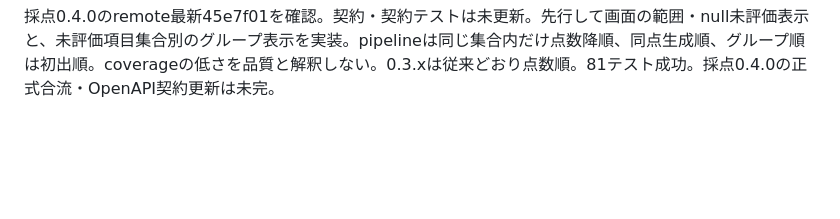
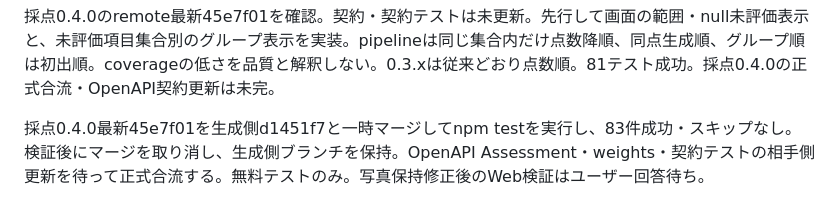
Before and after one commit to usyonke12345-cloud/thumbnail-ai-mvp, a Markdown page: docs/DAY4.md, the part around the change. Drawn GitHub-style; blank space fills up the shorter version.

Commit message:
Record successful temporary integration with scoring 0.4

```diff
--- a/docs/DAY4.md
+++ b/docs/DAY4.md
@@ -72,3 +72,5 @@ Web経由のAPI接続失敗は、Codexの制限環境でサーバーを起動し
 入力写真が保持されない生成結果の報告を受け、ai-complete-0.1.1へ変更。添付写真を必須の主素材とし、人物・髪・服・物・場面の置換を禁止する指示を強化。見本の動画タイトル・内容の初期値を削除し今回の入力を必須にした。送信PNGを画面に表示し、選択した写真と実際の送信素材の比較を可能にした。テストでmultipartの画像バイトが入力と一致することを確認（79件成功）。ユーザーの前回通信で送った画像と、モデルが保持しなかった原因は確定していない。修正後の写真保持は未検証、有料再生成なし。修正版再起動で枠は1回にリセット。
 
 採点0.4.0のremote最新45e7f01を確認。契約・契約テストは未更新。先行して画面の範囲・null未評価表示と、未評価項目集合別のグループ表示を実装。pipelineは同じ集合内だけ点数降順、同点生成順、グループ順は初出順。coverageの低さを品質と解釈しない。0.3.xは従来どおり点数順。81テスト成功。採点0.4.0の正式合流・OpenAPI契約更新は未完。
+
+採点0.4.0最新45e7f01を生成側d1451f7と一時マージしてnpm testを実行し、83件成功・スキップなし。検証後にマージを取り消し、生成側ブランチを保持。OpenAPI Assessment・weights・契約テストの相手側更新を待って正式合流する。無料テストのみ。写真保持修正後のWeb検証はユーザー回答待ち。
```
